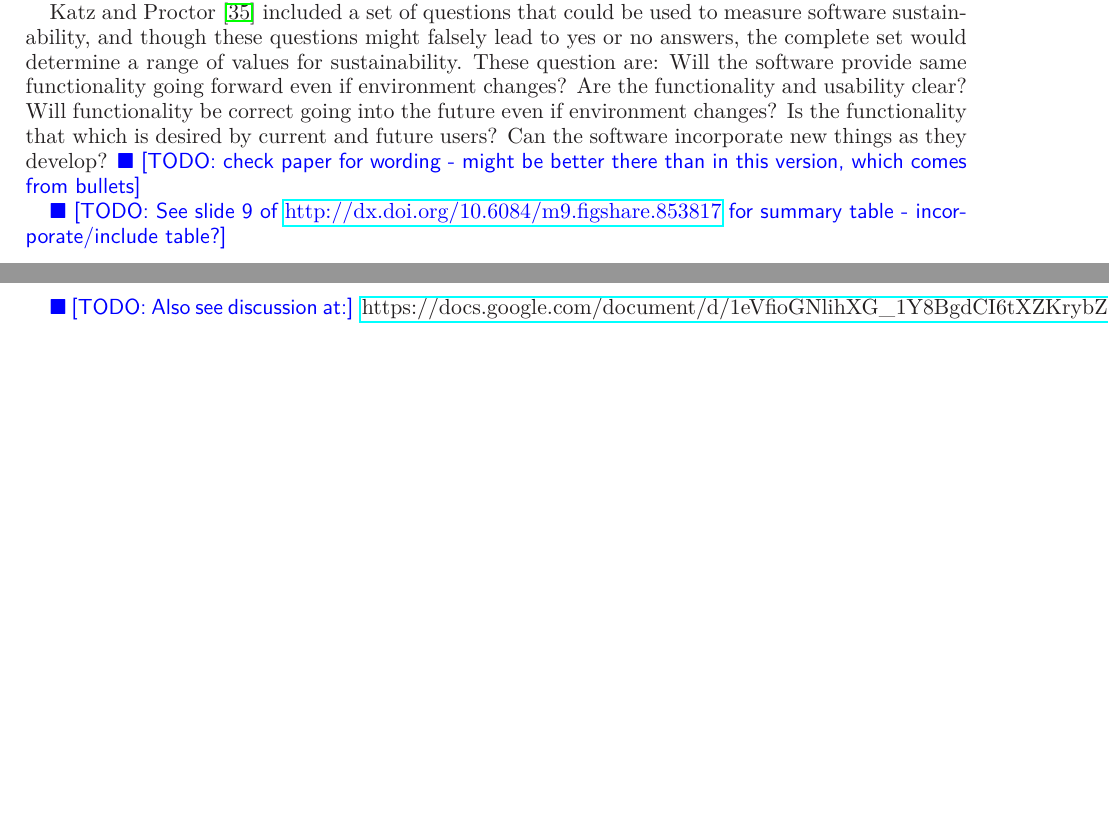
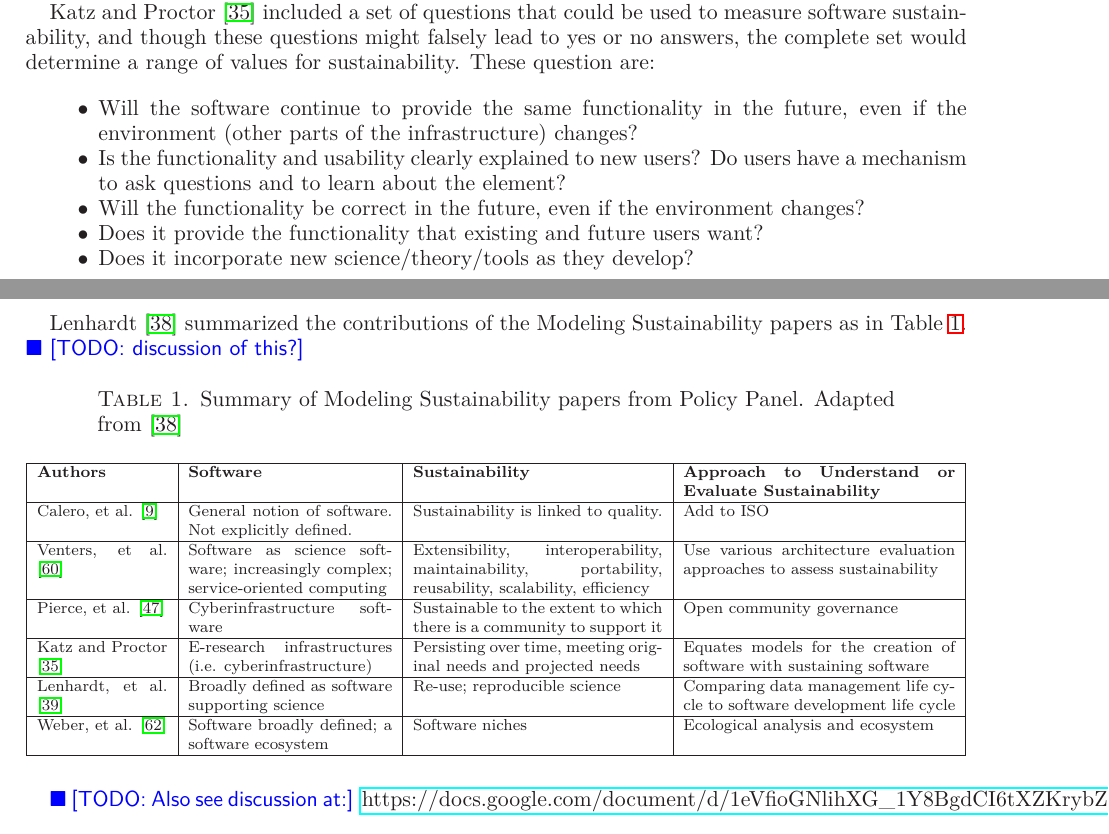
Before and after one commit to WSSSPE/meetings, a LaTeX paper (WSSSPE1_report/WSSSPE1_summary_report.tex): two parts of pages 11 and 12 of 16, joined at a grey line, cut so that both start at the same text, the shorter picture padded with empty space. Compiled offline with LaTeX, dvips and Ghostscript.

Commit message:
more work is sustainability section - still in progress

```diff
--- a/WSSSPE1_report/WSSSPE1_summary_report.tex
+++ b/WSSSPE1_report/WSSSPE1_summary_report.tex
@@ -941,14 +941,63 @@ Katz and Proctor~\cite{Katz_WSSSPE} included a set of questions that could
 be used to measure software sustainability, and though these questions might falsely lead
 to yes or no answers, the complete set would determine a range of values for
 sustainability. These question are:
-Will the software provide same functionality going forward even if environment changes?
-Are the functionality and usability clear?
-Will functionality be correct going into the future even if environment changes?
-Is the functionality that which is desired by current and future users?
-Can the software incorporate new things as they develop?
-\todo{check paper for wording - might be better there than in this version, which comes from bullets}
+\begin{itemize}
+\item Will the software continue to provide the same functionality in the future, even if the environment (other parts of the infrastructure) changes?
+\item Is the functionality and usability clearly explained to new users? Do users have a mechanism to ask questions and to learn about the element?
+\item Will the functionality be correct in the future, even if the environment changes?
+\item Does it provide the functionality that existing and future users want?
+\item Does it incorporate new science/theory/tools as they develop?
+\end{itemize}
 
-\todo{See slide 9 of \url{http://dx.doi.org/10.6084/m9.figshare.853817} for summary table - incorporate/include table?}
+Lenhardt~\cite{lenhardt-wssspe1-panel} summarized the contributions of the Modeling Sustainability papers as in Table~\ref{tab:defining-sustainability}. \todo{discussion of this?}
+
+\begin{table}[h]
+  \begin{scriptsize}
+    \begin{center}
+      \caption{Summary of Modeling Sustainability papers from Policy Panel.  Adapted from \cite{lenhardt-wssspe1-panel}}
+      \label{tab:defining-sustainability}
+      \begin{tabular}{|p{2.3cm}|p{3.6cm}|p{4.4cm}|p{4.8cm}|}
+		\hline
+{\bf Authors}
+& {\bf Software}
+& {\bf Sustainability}
+& {\bf Approach to Understand or Evaluate Sustainability} \\
+		\hline
+Calero, et al. \cite{Calero_WSSSPE}
+& General notion of software. Not explicitly defined.
+& Sustainability is linked to quality.
+& Add to ISO \\
+		\hline
+Venters, et al. \cite{Venters_WSSSPE}
+& Software as science software; increasingly complex; service-oriented computing
+& Extensibility, interoperability, maintainability, portability, reusability, scalability, efficiency
+& Use various architecture evaluation approaches to assess sustainability \\
+		\hline
+Pierce, et al. \cite{Pierce_WSSSPE}
+& Cyberinfrastructure software
+& Sustainable to the extent to which there is a community to support it
+& Open community governance \\
+		\hline
+Katz and Proctor \cite{Katz_WSSSPE}
+& E-research infrastructures (i.e. cyberinfrastructure)
+& Persisting over time, meeting original needs and projected needs
+& Equates models for the creation of software with sustaining software \\
+		\hline
+Lenhardt, et al. \cite{Lenhardt_WSSSPE}
+& Broadly defined as software supporting science
+& Re-use; reproducible science
+& Comparing data management life cycle to software development life cycle \\
+		\hline
+Weber, et al. \cite{Weber_WSSSPE}
+& Software broadly defined; a software ecosystem
+& Software niches
+& Ecological analysis and ecosystem \\
+		\hline
+     \end{tabular}
+    \end{center}
+  \end{scriptsize}
+\end{table}
+
 
 \todo{Also see discussion at:} \url{https://docs.google.com/document/d/1eVfioGNlihXG_1Y8BgdCI6tXZKrybZgz5XuQHjT1oKU/edit?pli=1#bookmark=id.2pxw5yey8jl0}
 
```
Also changed, not shown: WSSSPE1_report/wssspe.bib (+9 -0 lines).
